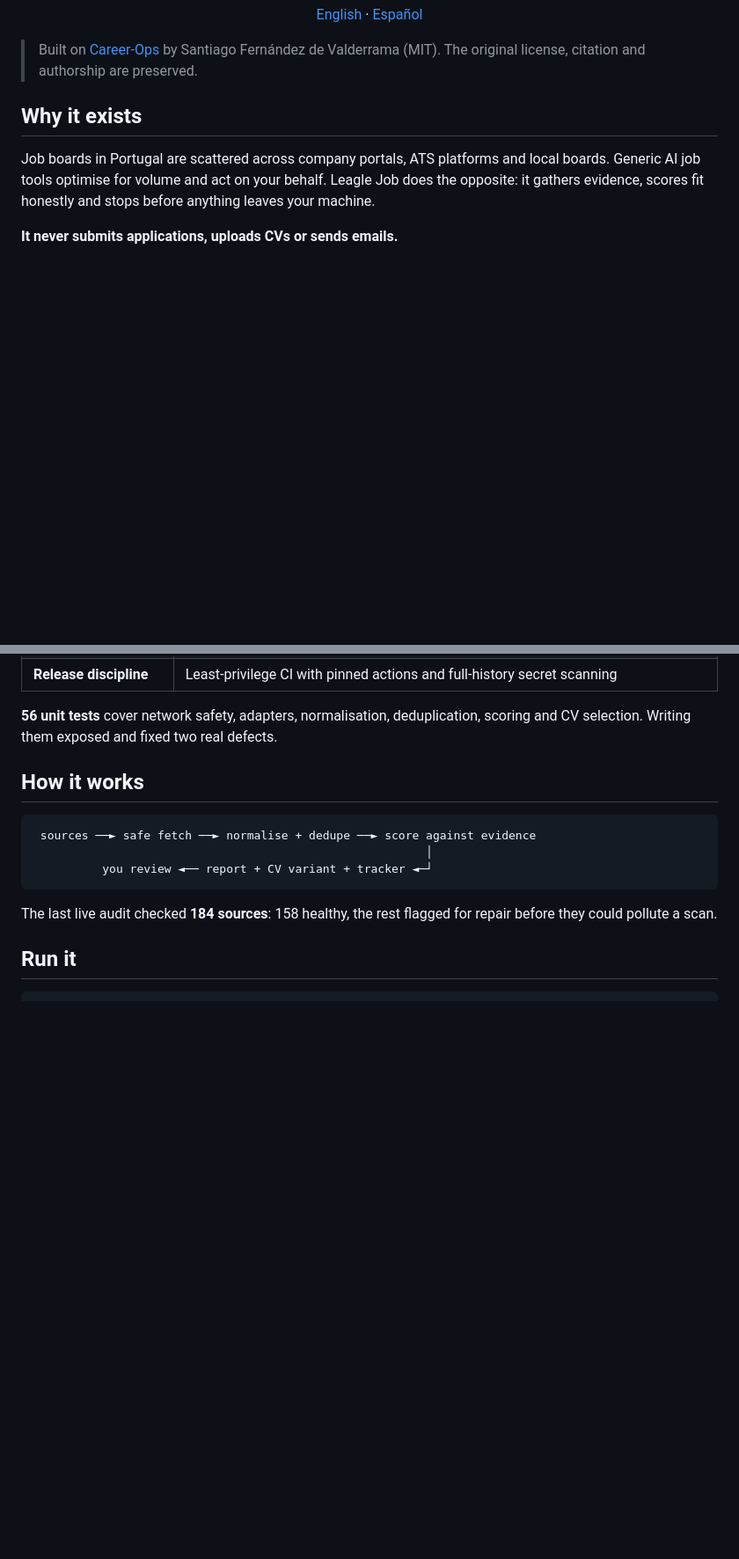
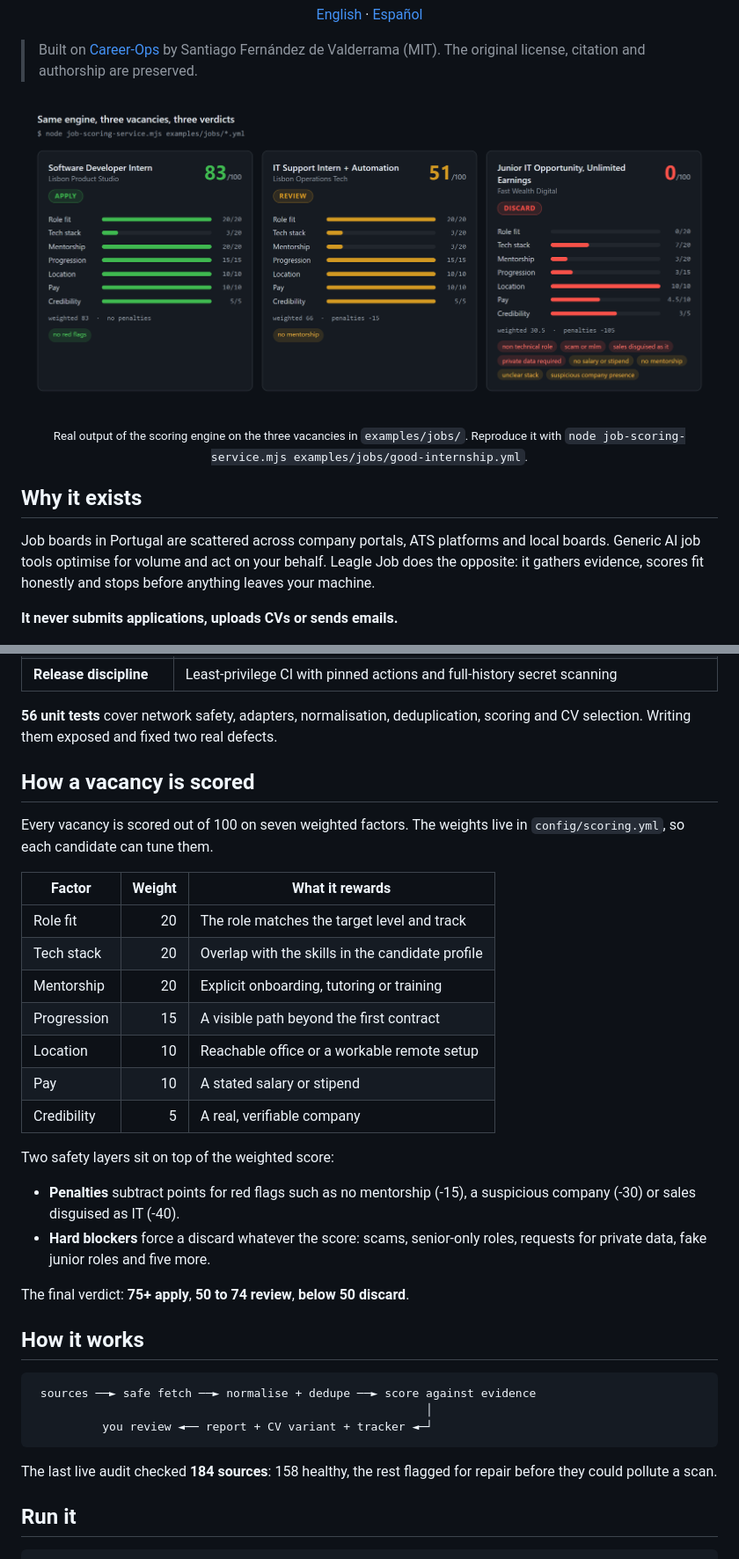
Before and after one commit to netoaf/leagle-job, a Markdown page: README.md, 2 parts joined by grey strips. Shown at 88% size. GitHub-like rendering; pictures changed too: docs/scoring.png (added); blank space fills up the shorter version.

Commit message:
docs: show real scoring output and explain the seven factors
Co-Authored-By: Claude Opus 5.5 <noreply@anthropic.com>

```diff
--- a/README.md
+++ b/README.md
@@ -22,6 +22,12 @@
 > Built on [Career-Ops](https://github.com/santifer/career-ops) by Santiago Fernández
 > de Valderrama (MIT). The original license, citation and authorship are preserved.
 
+<p align="center">
+  <img src="docs/scoring.png" alt="Three example vacancies scored on seven factors: an internship scores 83 (apply), a support role 51 (review), a disguised sales offer 0 (discard)" width="900">
+</p>
+
+<p align="center"><sub>Real output of the scoring engine on the three vacancies in <code>examples/jobs/</code>. Reproduce it with <code>node job-scoring-service.mjs examples/jobs/good-internship.yml</code>.</sub></p>
+
 ## Why it exists
 
 Job boards in Portugal are scattered across company portals, ATS platforms and
@@ -45,6 +51,30 @@ before anything leaves your machine.
 
 **56 unit tests** cover network safety, adapters, normalisation, deduplication,
 scoring and CV selection. Writing them exposed and fixed two real defects.
+
+## How a vacancy is scored
+
+Every vacancy is scored out of 100 on seven weighted factors. The weights live in
+`config/scoring.yml`, so each candidate can tune them.
+
+| Factor | Weight | What it rewards |
+| --- | ---: | --- |
+| Role fit | 20 | The role matches the target level and track |
+| Tech stack | 20 | Overlap with the skills in the candidate profile |
+| Mentorship | 20 | Explicit onboarding, tutoring or training |
+| Progression | 15 | A visible path beyond the first contract |
+| Location | 10 | Reachable office or a workable remote setup |
+| Pay | 10 | A stated salary or stipend |
+| Credibility | 5 | A real, verifiable company |
+
+Two safety layers sit on top of the weighted score:
+
+- **Penalties** subtract points for red flags such as no mentorship (-15),
+  a suspicious company (-30) or sales disguised as IT (-40).
+- **Hard blockers** force a discard whatever the score: scams, senior-only
+  roles, requests for private data, fake junior roles and five more.
+
+The final verdict: **75+ apply**, **50 to 74 review**, **below 50 discard**.
 
 ## How it works
 
```
